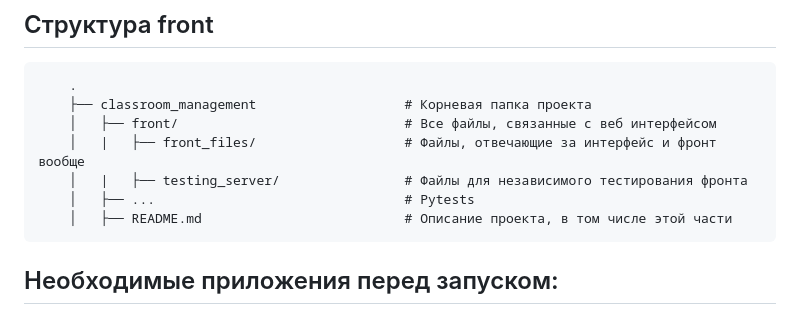
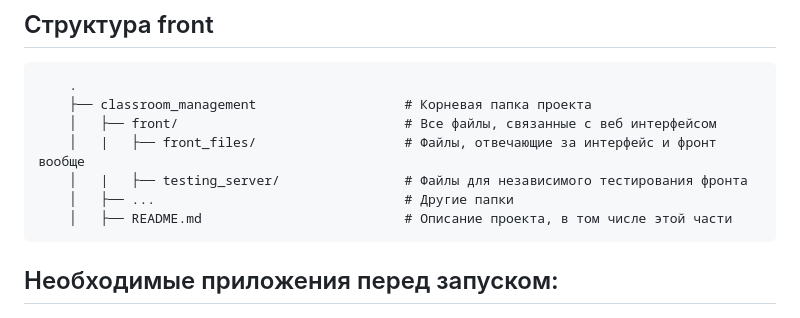
Before and after one commit to hharmen/classroom_management, a Markdown page: README.md, the part around the change. Rendered like a GitHub page.

```diff
--- a/README.md
+++ b/README.md
@@ -12,7 +12,7 @@
     │   ├── front/                             # Все файлы, связанные с веб интерфейсом
     │   |   ├── front_files/                   # Файлы, отвечающие за интерфейс и фронт вообще
     │   |   ├── testing_server/                # Файлы для независимого тестирования фронта
-    │   ├── ...                                # Pytests
+    │   ├── ...                                # Другие папки
     │   ├── README.md                          # Описание проекта, в том числе этой части
 </pre>
 
```
